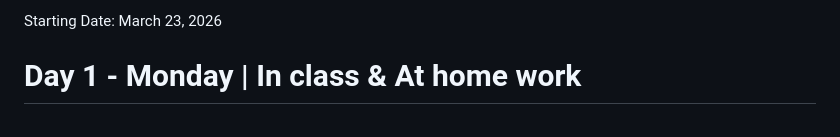
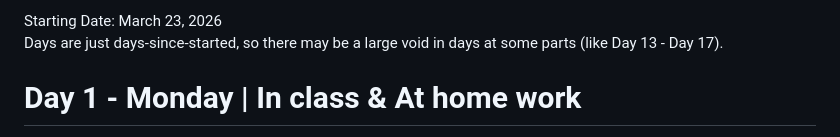
Before and after one commit to divinity-m/Crescendo, a Markdown page: dev_logs.md, the part around the change. Rendered like a GitHub page.

```diff
--- a/dev_logs.md
+++ b/dev_logs.md
@@ -1,4 +1,6 @@
-Starting Date: March 23, 2026
+Starting Date: March 23, 2026 \
+Days are just days-since-started, so there may be a large void in days at some parts (like Day 13 - Day 17).
+
 # Day 1 - Monday | In class & At home work #
 I spent the entire day working on the basic UI and i chose to use tailwind css to style everything. I decided to go with a blue theme simply because it's my favourite color. On a whim, I chose to name the website Crescendo, mainly because the word 'crescendo' is music-related and I think it sounds cool. Crescendo just means a gradual increase in the loudness of a song.
 At home, I created a `Songs` class, `Playlist` class, and a default `allSongs` object (from the `Playlist` class) to keep track of every existing song. I also completed a little bit of the file-uploading code at home, it doesn't work just yet but I plan to fix it up later.
```
